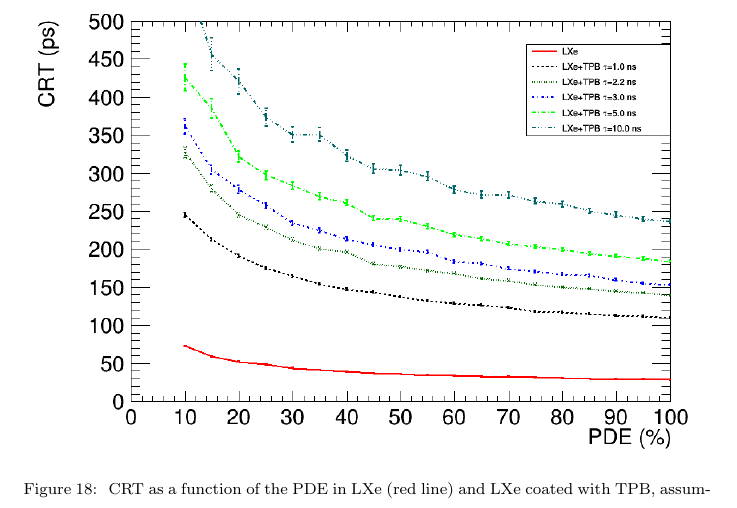
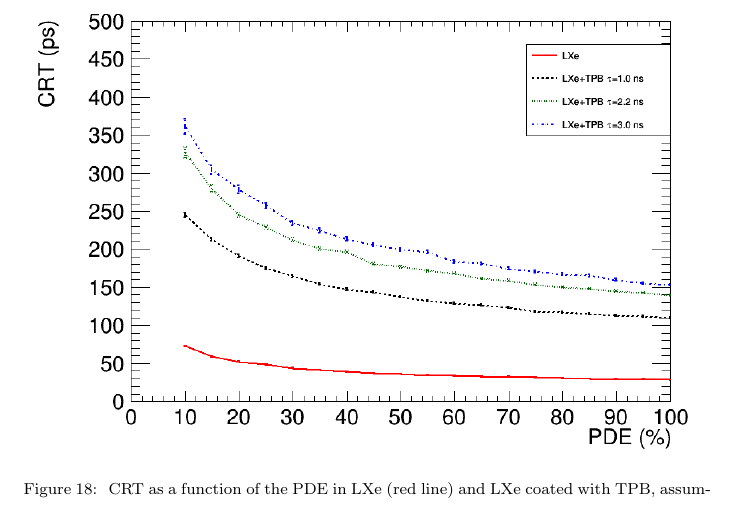
Before and after one commit to jjgomezcadenas/Papers2016, a LaTeX paper (TOFPetalo/PetaloTOF.tex): part of page 21 of 28, cut so that both start at the same text. Compiled offline with pdfLaTeX.

Commit message:
v40601
Adding two figures

```diff
--- a/TOFPetalo/PetaloTOF.tex
+++ b/TOFPetalo/PetaloTOF.tex
@@ -483,7 +483,7 @@ to $-20\,^{\circ}{\rm C}$}, e.g, reducing the DCR by a factor 16). The obvious a
 
 \begin{figure}[!bhtp]
 	\centering
-	\includegraphics[scale=0.4]{../img/PetaloTOF/tpb_decays_pde.png}
+	\includegraphics[scale=0.4]{../img/PetaloTOF/tpb_decays_pde_500ps.png}
 	\caption{\label{fig.crtTPB} CRT as a function of the PDE in LXe (red line) and LXe coated  with TPB, assuming several decay times. The CRT is computed using the first photoelectron. The calculation takes into account the scintillation yield and decay time as well as the DOI resolution and the dependence of the refraction index in LXe with wavelength. }
 \end{figure}
 
```
Also changed, not shown: img/PetaloTOF/tpb_decays_jitter_500ps.png (added), img/PetaloTOF/tpb_decays_pde_500ps.png (added), TOFPetalo/PetaloTOF.tex (2 more changed lines).
